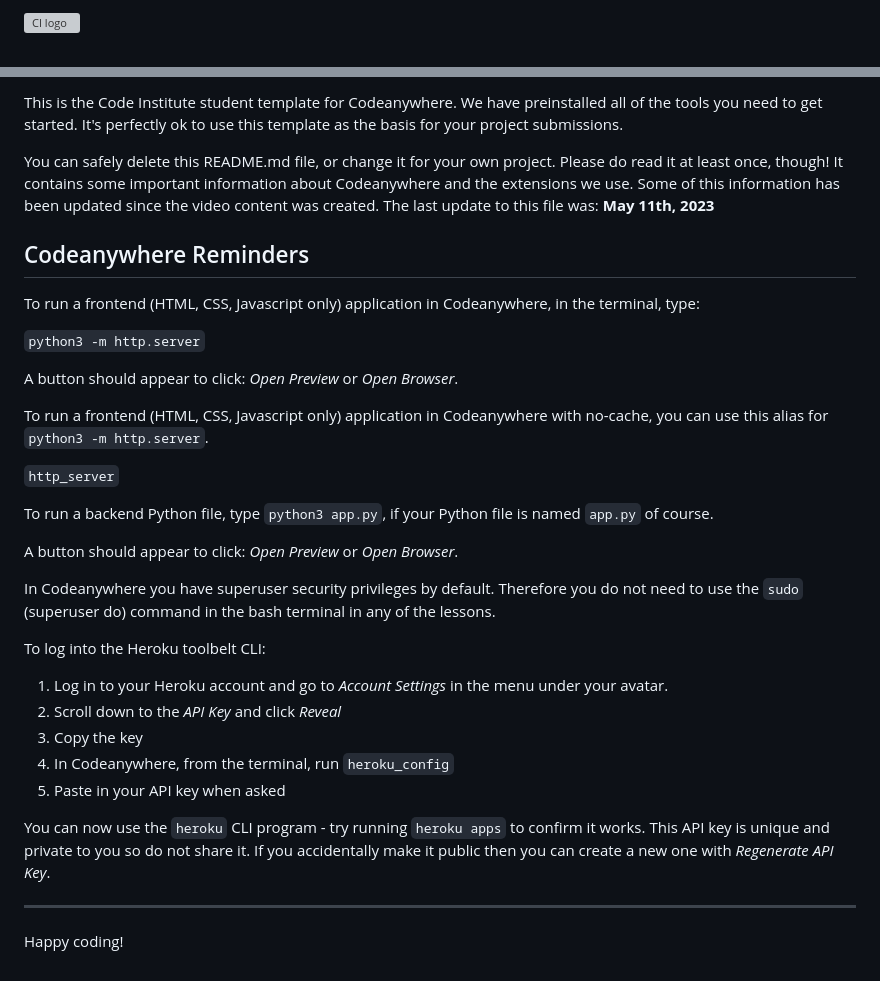
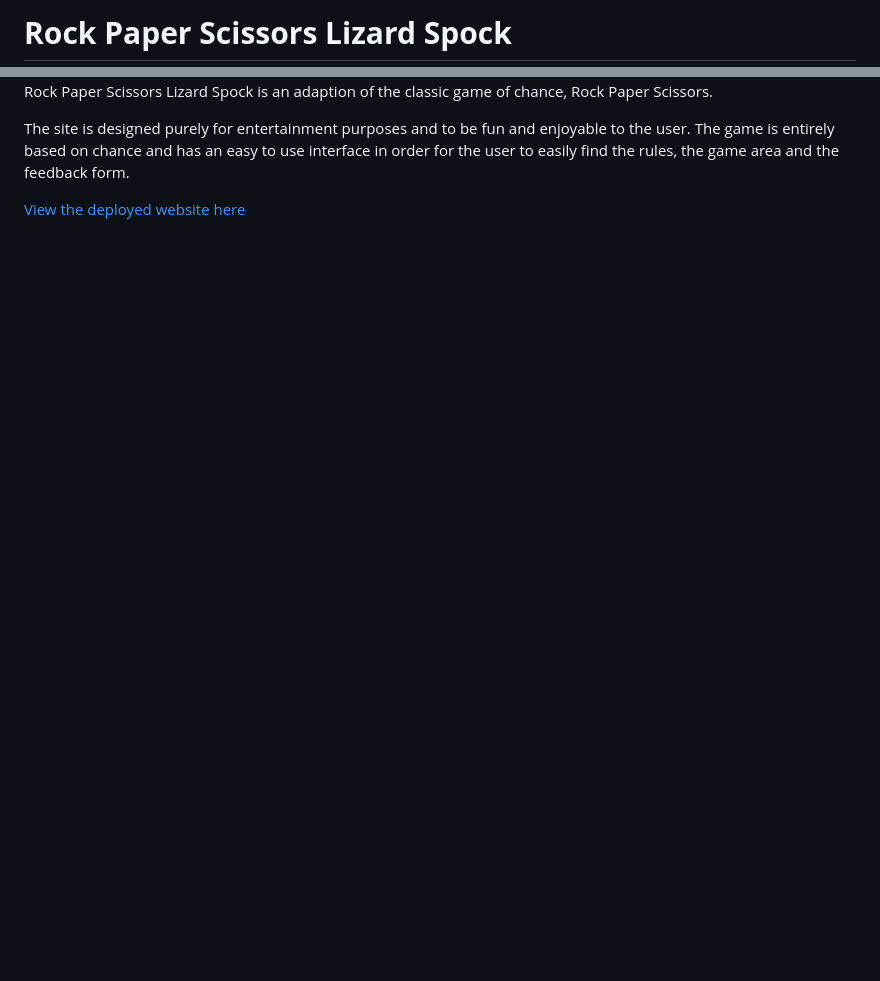
Before and after one commit to Justinperry999/ci-milestone02-rpslsGame, a Markdown page: README.md, 2 parts joined by grey strips. Rendered like a GitHub page; blank space fills up the shorter version; grey boxes are pictures that could not be loaded.

Commit message:
Add intro to readme file

```diff
--- a/README.md
+++ b/README.md
@@ -1,2 +1,2 @@
-![CI logo](https://codeinstitute.s3.amazonaws.com/fullstack/ci_logo_small.png)
+# **Rock Paper Scissors Lizard Spock**
 
@@ -4,36 +4,6 @@ Welcome,
 
-This is the Code Institute student template for Codeanywhere. We have preinstalled all of the tools you need to get started. It's perfectly ok to use this template as the basis for your project submissions.
+Rock Paper Scissors Lizard Spock is an adaption of the classic game of chance, Rock Paper Scissors.
 
-You can safely delete this README.md file, or change it for your own project. Please do read it at least once, though! It contains some important information about Codeanywhere and the extensions we use. Some of this information has been updated since the video content was created. The last update to this file was: **May 11th, 2023**
+The site is designed purely for entertainment purposes and to be fun and enjoyable to the user. The game is entirely based on chance and has an easy to use interface in order for the user to easily find the rules, the game area and the feedback form.
 
-## Codeanywhere Reminders
-
-To run a frontend (HTML, CSS, Javascript only) application in Codeanywhere, in the terminal, type:
-
-`python3 -m http.server`
-
-A button should appear to click: _Open Preview_ or _Open Browser_.
-
-To run a frontend (HTML, CSS, Javascript only) application in Codeanywhere with no-cache, you can use this alias for `python3 -m http.server`.
-
-`http_server`
-
-To run a backend Python file, type `python3 app.py`, if your Python file is named `app.py` of course.
-
-A button should appear to click: _Open Preview_ or _Open Browser_.
-
-In Codeanywhere you have superuser security privileges by default. Therefore you do not need to use the `sudo` (superuser do) command in the bash terminal in any of the lessons.
-
-To log into the Heroku toolbelt CLI:
-
-1. Log in to your Heroku account and go to _Account Settings_ in the menu under your avatar.
-2. Scroll down to the _API Key_ and click _Reveal_
-3. Copy the key
-4. In Codeanywhere, from the terminal, run `heroku_config`
-5. Paste in your API key when asked
-
-You can now use the `heroku` CLI program - try running `heroku apps` to confirm it works. This API key is unique and private to you so do not share it. If you accidentally make it public then you can create a new one with _Regenerate API Key_.
-
----
-
-Happy coding!
+[View the deployed website here](https://justinperry999.github.io/ci-milestone02-rpslsGame/)
```
Also changed, not shown: other parts of README.md (+1 -1 lines), assets/images/RPSLS-amiresponsive.png (added).
